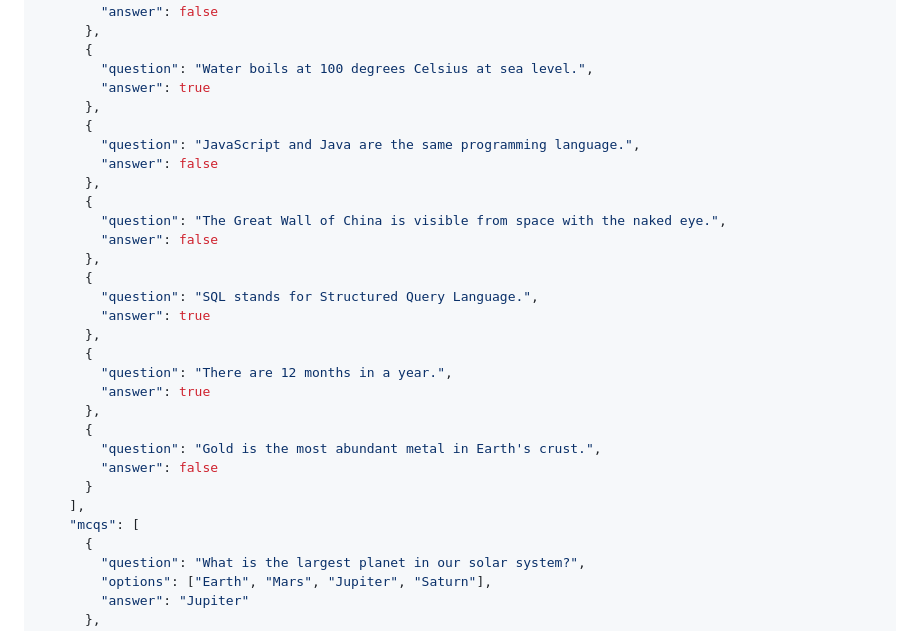
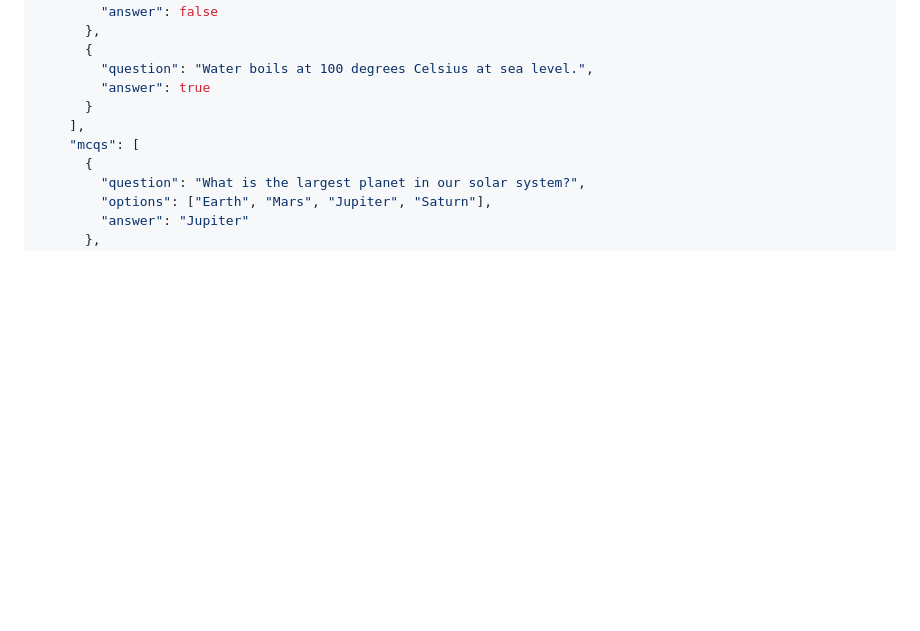
Before and after one commit to zaidkx7/QuizApp, a Markdown page: README.md, the part around the change. Rendered like a GitHub page; blank space fills up the shorter version.

Commit message:
Remove extra true/false questions from README
Removed several true/false questions from the FAQ section.

```diff
--- a/README.md
+++ b/README.md
@@ -172,26 +172,6 @@ Quizzes are stored as JSON files in `app/data/questions/`. Format:
       {
         "question": "Water boils at 100 degrees Celsius at sea level.",
         "answer": true
-      },
-      {
-        "question": "JavaScript and Java are the same programming language.",
-        "answer": false
-      },
-      {
-        "question": "The Great Wall of China is visible from space with the naked eye.",
-        "answer": false
-      },
-      {
-        "question": "SQL stands for Structured Query Language.",
-        "answer": true
-      },
-      {
-        "question": "There are 12 months in a year.",
-        "answer": true
-      },
-      {
-        "question": "Gold is the most abundant metal in Earth's crust.",
-        "answer": false
       }
     ],
     "mcqs": [
```
